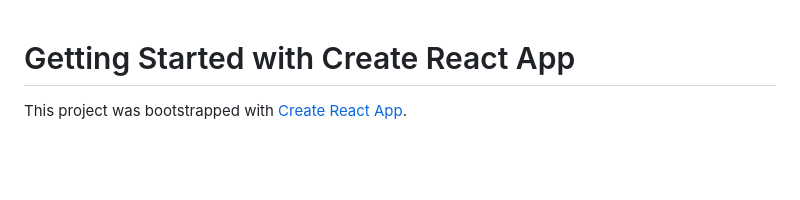
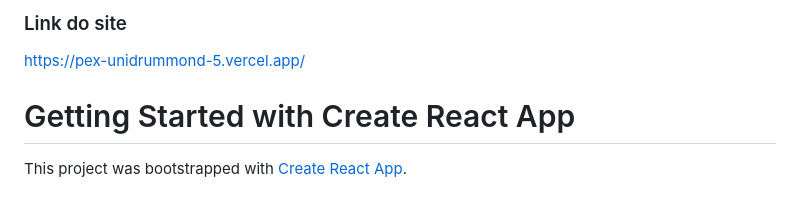
Before and after one commit to Robert-025/Pex-UniDrummond-5, a Markdown page: README.md, the part around the change. Drawn GitHub-style; blank space fills up the shorter version.

```diff
--- a/README.md
+++ b/README.md
@@ -1,3 +1,8 @@
+### Link do site
+https://pex-unidrummond-5.vercel.app/
+
+
+
 # Getting Started with Create React App
 
 This project was bootstrapped with [Create React App](https://github.com/facebook/create-react-app).
```
